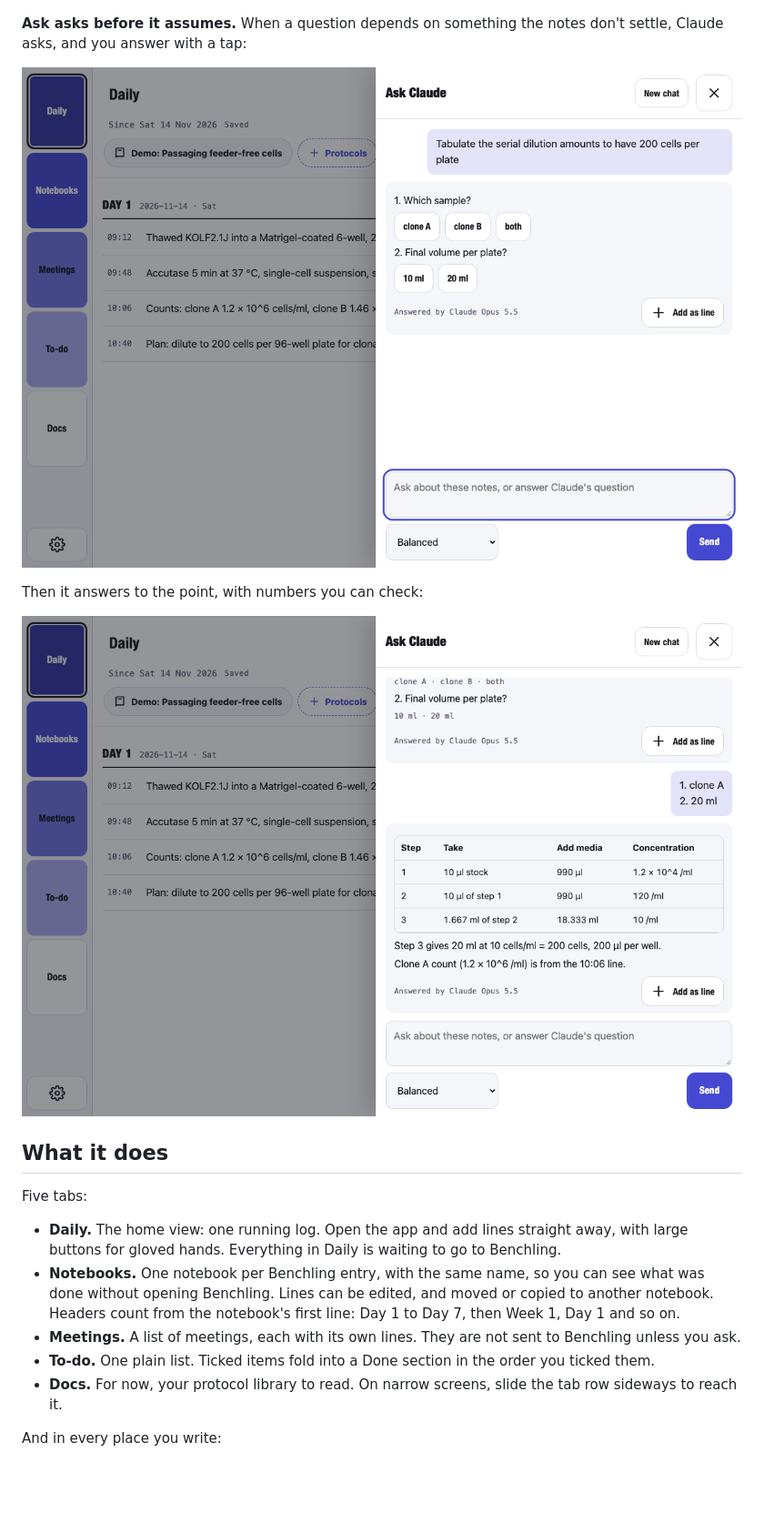
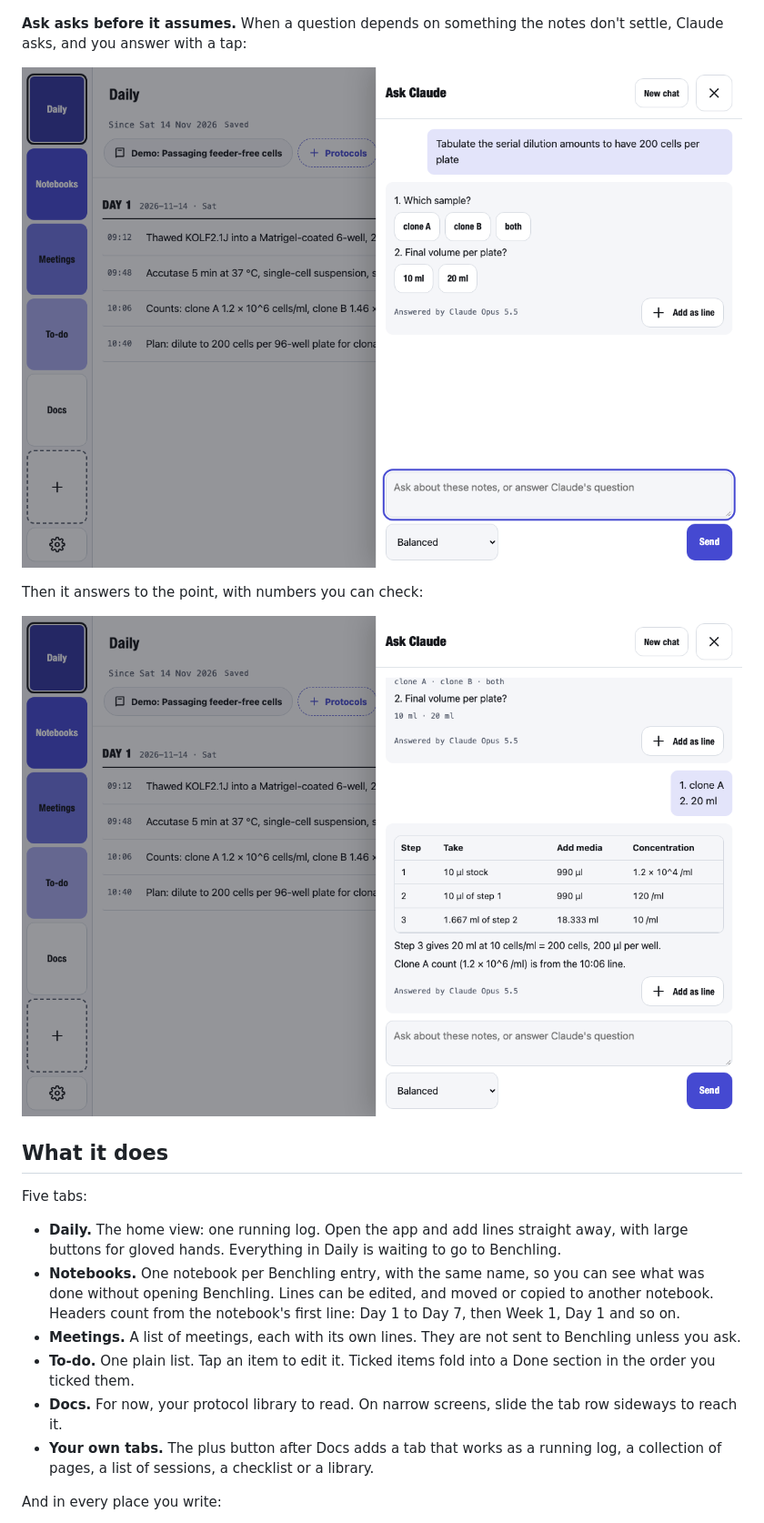
Before and after one commit to ugoreke/ATG-ELN, a Markdown page: README.md, the part around the change. Shown at 91% size. GitHub-like rendering; pictures changed too: demo/ask-answer.png, demo/ask-questions.png; blank space fills up the shorter version.

```diff
--- a/README.md
+++ b/README.md
@@ -31,8 +31,9 @@ Five tabs:
 - **Daily.** The home view: one running log. Open the app and add lines straight away, with large buttons for gloved hands. Everything in Daily is waiting to go to Benchling.
 - **Notebooks.** One notebook per Benchling entry, with the same name, so you can see what was done without opening Benchling. Lines can be edited, and moved or copied to another notebook. Headers count from the notebook's first line: Day 1 to Day 7, then Week 1, Day 1 and so on.
 - **Meetings.** A list of meetings, each with its own lines. They are not sent to Benchling unless you ask.
-- **To-do.** One plain list. Ticked items fold into a Done section in the order you ticked them.
+- **To-do.** One plain list. Tap an item to edit it. Ticked items fold into a Done section in the order you ticked them.
 - **Docs.** For now, your protocol library to read. On narrow screens, slide the tab row sideways to reach it.
+- **Your own tabs.** The plus button after Docs adds a tab that works as a running log, a collection of pages, a list of sessions, a checklist or a library.
 
 And in every place you write:
 
```
Also changed, not shown: project-instructions.md (+2 -2 lines), demo/daily-ipad.png, demo/notebook-ipad.png, 3 other files.
